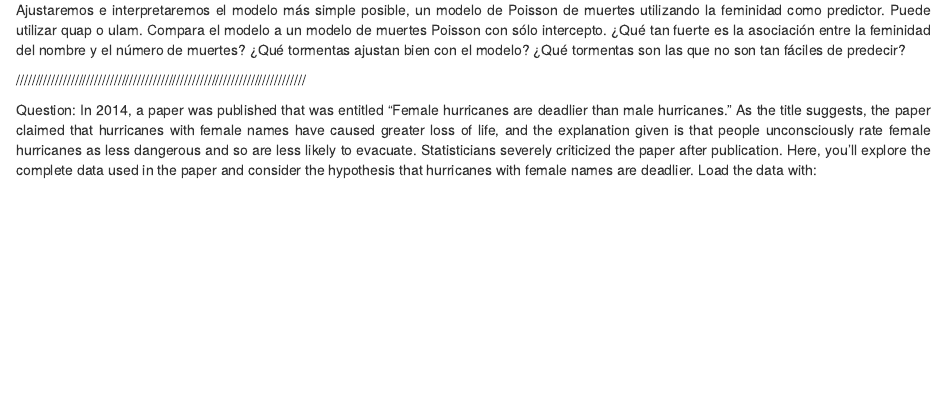
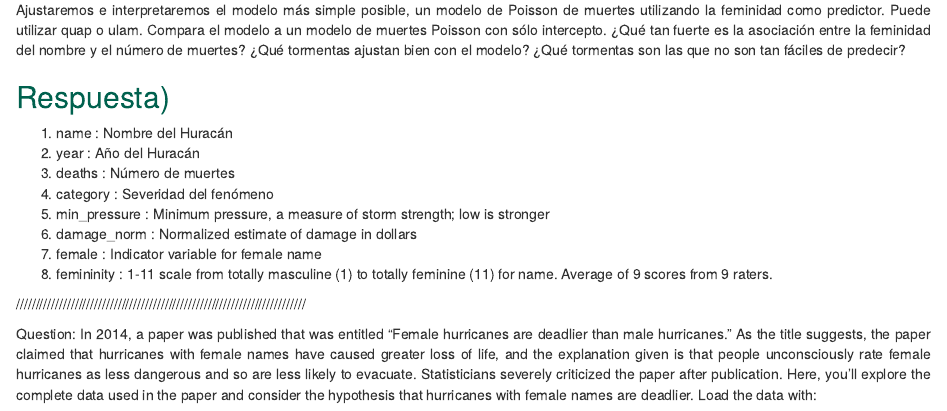
Before and after one commit to DorelyMS/Modelacion_Bayesiana_Proyecto_Final, an R Markdown document (final-distribucion/practica-final.Rmd): the page in a window 1100 px wide, from 8420 px down. Rendered offline with R 4.5, knitr and Pandoc, with nearby package versions; some code elsewhere in the file could not run offline.

Commit message:
describe dataframe huracanes

```diff
--- a/final-distribucion/practica-final.Rmd
+++ b/final-distribucion/practica-final.Rmd
@@ -406,6 +406,17 @@ utilizar quap o ulam. Compara el modelo a un modelo de muertes Poisson con sólo
 intercepto. ¿Qué tan fuerte es la asociación entre la feminidad del nombre y el
 número de muertes? ¿Qué tormentas ajustan bien con el modelo? ¿Qué tormentas son
 las que no son tan fáciles de predecir?
+
+## `r colorize("Respuesta)", "#00614E")`
+
+1. name : Nombre del Huracán
+2. year : Año del Huracán
+3. deaths : Número de muertes
+4. category : Severidad del fenómeno
+5. min_pressure : Minimum pressure, a measure of storm strength; low is stronger
+6. damage_norm : Normalized estimate of damage in dollars
+7. female : Indicator variable for female name
+8. femininity : 1-11 scale from totally masculine (1) to totally feminine (11) for name. Average of 9 scores from 9 raters.
 
 //////////////////////////////////////////////////////////////////////////
 
```
